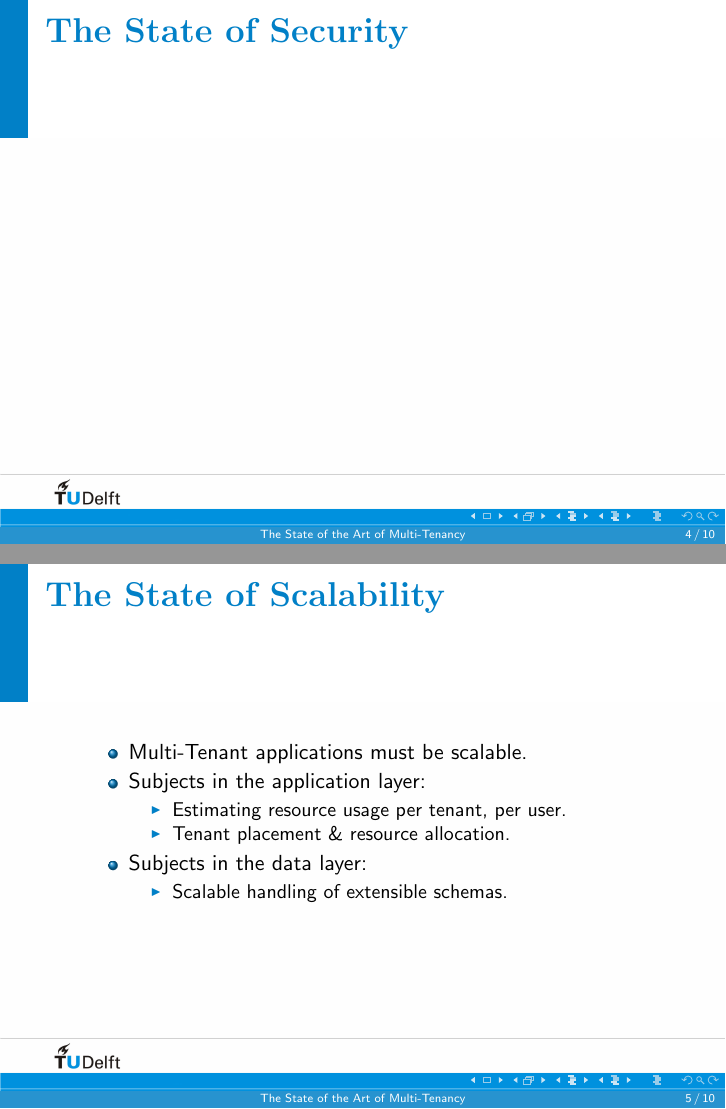
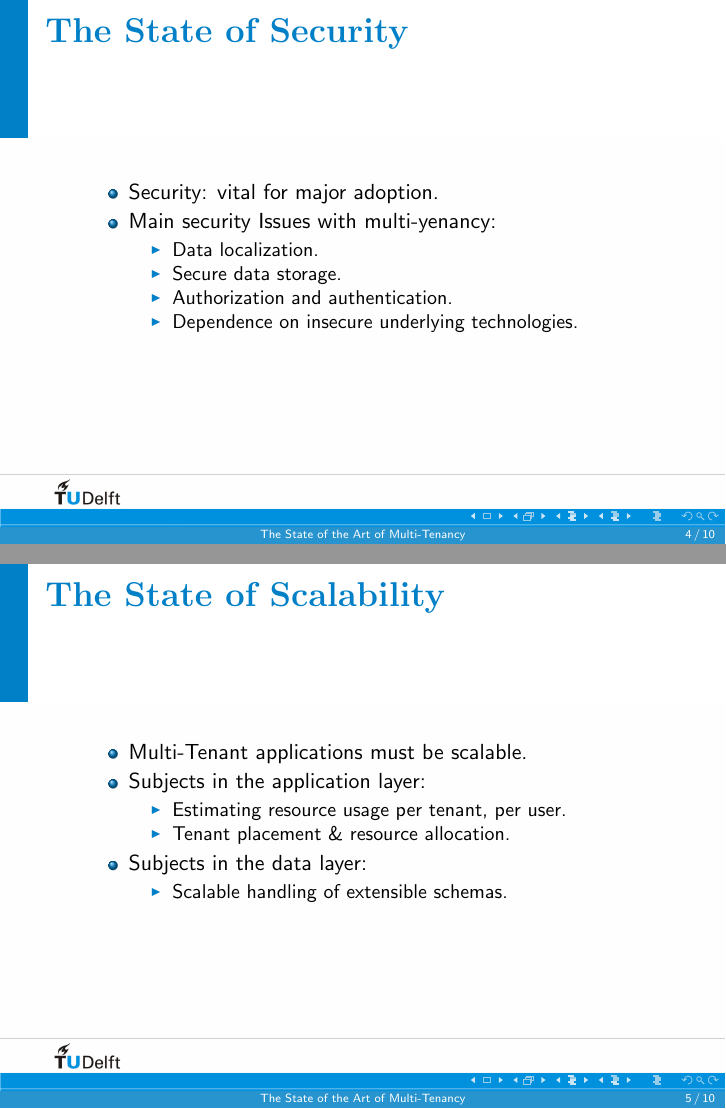
Before and after one commit to hermanbanken/TI3700, LaTeX slides (Presentation/presentatie_tudelftstijl.tex): pages 4 and 5 of 10, joined at a grey line. Compiled offline with pdfLaTeX.

Commit message:
Content added for security-slide

```diff
--- a/Presentation/presentatie_tudelftstijl.tex
+++ b/Presentation/presentatie_tudelftstijl.tex
@@ -122,8 +122,18 @@
 	\end{columns}
 \end{frame}
 
+%TODO: Plaatje
 \begin{frame}\frametitle{\textbf{\LARGE{\textrm{The State of Security}}}}
-	%TODO
+	\begin{itemize}
+		\item Security: vital for major adoption.
+		\item Main security Issues with multi-yenancy:
+		\begin{itemize}
+			\item Data localization.
+			\item Secure data storage.
+			\item Authorization and authentication.
+			\item Dependence on insecure underlying technologies.
+		\end{itemize}
+	\end{itemize}
 \end{frame}
 
 %TODO: Plaatje
```
